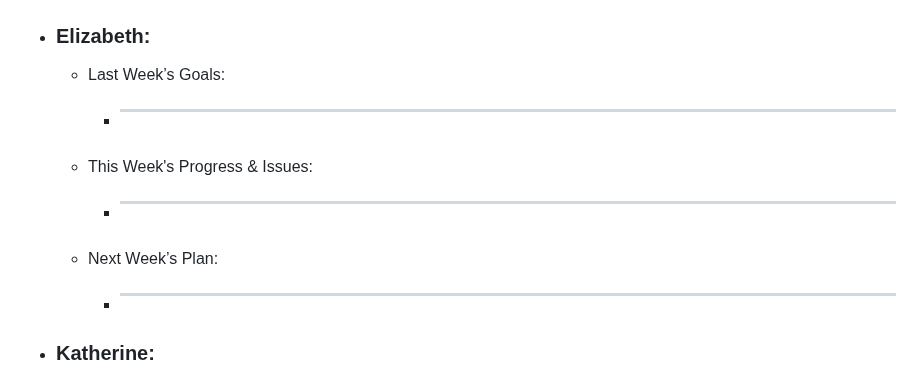
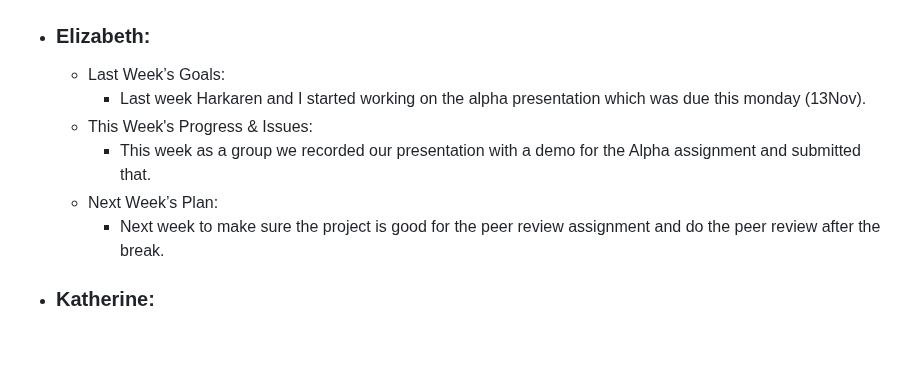
Before and after one commit to Gabi-Gindoff/PITA-repository, a Markdown page: Weekly-Reports/Week9-Nov15.md, the part around the change. Drawn GitHub-style; blank space fills up the shorter version.

```diff
--- a/Weekly-Reports/Week9-Nov15.md
+++ b/Weekly-Reports/Week9-Nov15.md
@@ -41,11 +41,11 @@
           -
   - ### Elizabeth:
       - Last Week’s Goals:
-          -  ________________________________________________________________
+          -  Last week Harkaren and I started working on the alpha presentation which was due this monday (13Nov).
       - This Week's Progress & Issues:
-          -  ________________________________________________________________
+          -  This week as a group we recorded our presentation with a demo for the Alpha assignment and submitted that.
       - Next Week’s Plan:
-          -  ________________________________________________________________
+          - Next week to make sure the project is good for the peer review assignment and do the peer review after the break.
 
   - ### Katherine:
       - Last Week’s Goals:
```
